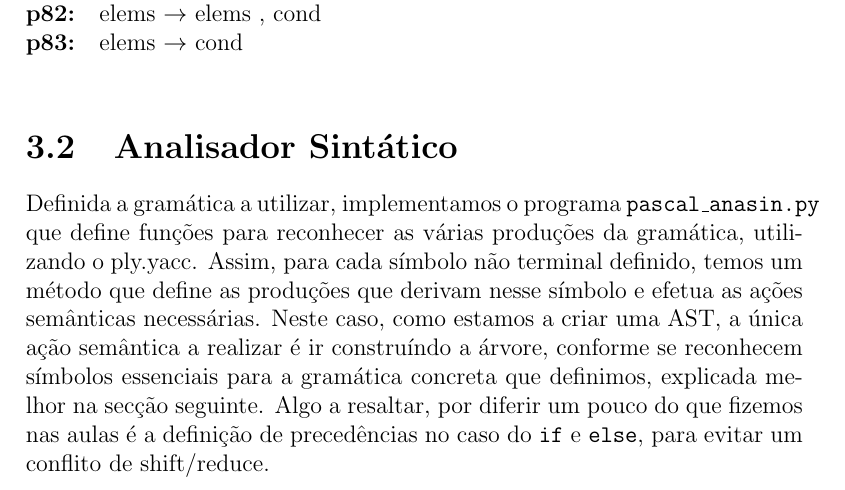
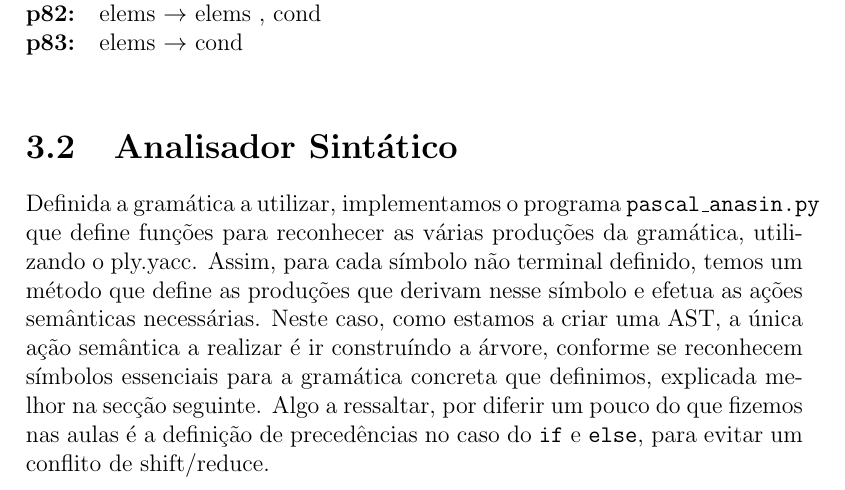
Before and after one commit to a104437ana/PL, a LaTeX document (report/Relatorio.tex): part of page 10 of 16, cut so that both start at the same text. Compiled offline with pdfLaTeX.

Commit message:
correção

```diff
--- a/report/Relatorio.tex
+++ b/report/Relatorio.tex
@@ -248,7 +248,7 @@ O primeiro passo consiste em definir uma gramática da linguagem:
 Definida a gramática a utilizar, implementamos o programa \texttt{pascal\_anasin.py} que define funções para reconhecer as várias produções da gramática, utilizando o ply.yacc.
 Assim, para cada símbolo não terminal definido, temos um método que define as produções que derivam nesse símbolo e efetua as ações semânticas necessárias.
 Neste caso, como estamos a criar uma AST, a única ação semântica a realizar é ir construíndo a árvore, conforme se reconhecem símbolos essenciais para a gramática concreta que definimos, explicada melhor na secção seguinte.
-Algo a resaltar, por diferir um pouco do que fizemos nas aulas é a definição de precedências no caso do \texttt{if} e \texttt{else}, para evitar um conflito de shift/reduce.
+Algo a ressaltar, por diferir um pouco do que fizemos nas aulas é a definição de precedências no caso do \texttt{if} e \texttt{else}, para evitar um conflito de shift/reduce.
 
 \chapter{Árvore Sintática Abstrata (AST)}
 
```
